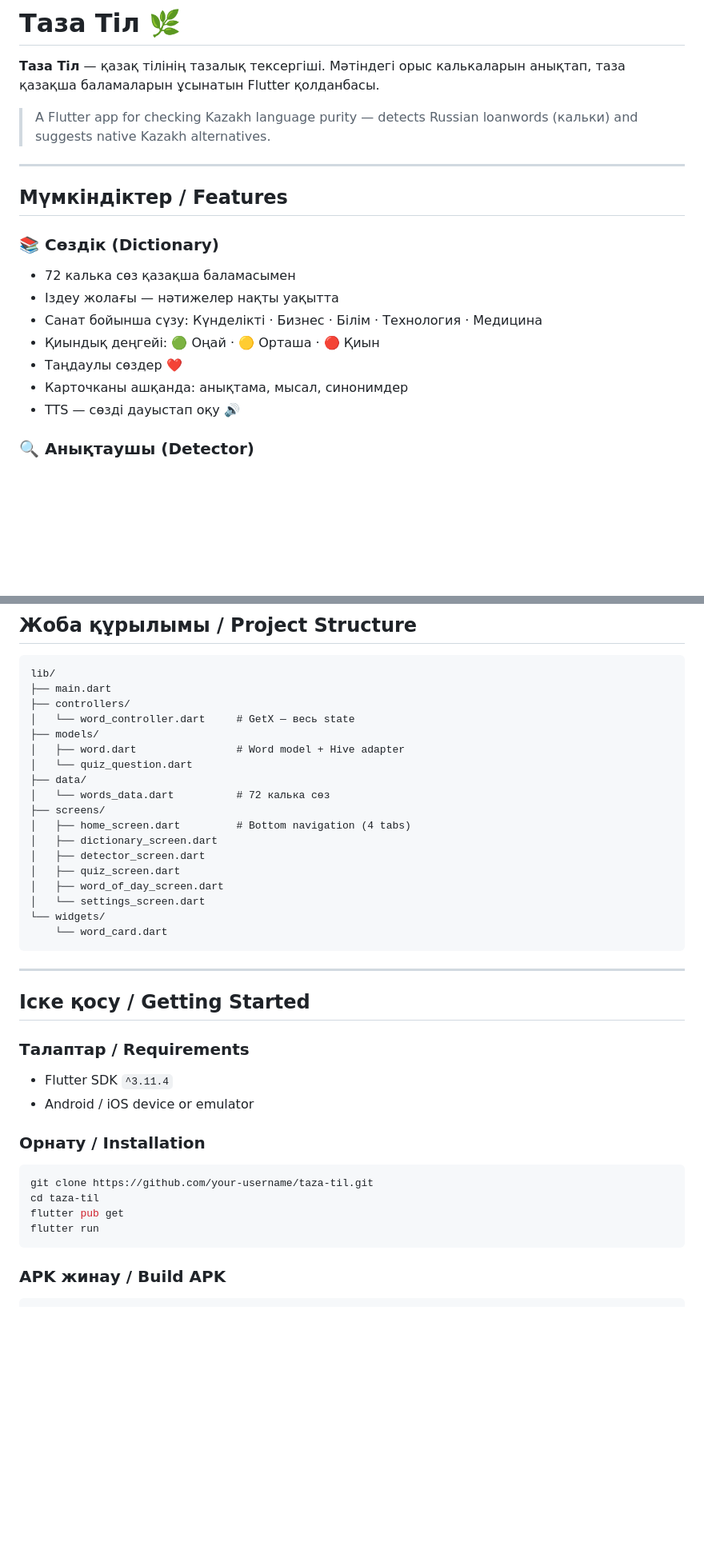
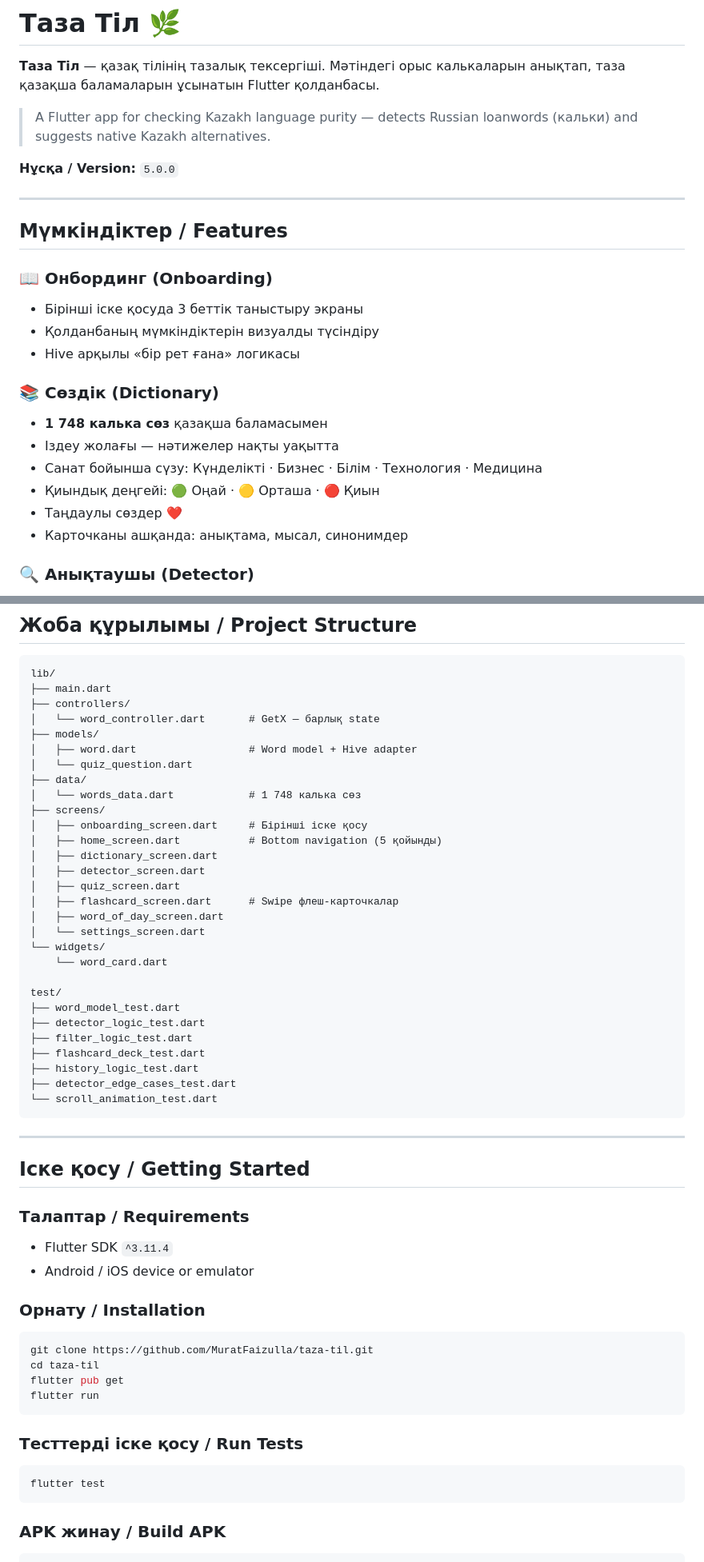
Before and after one commit to MuratFaizulla/taza-til-app, a Markdown page: README.md, 2 parts joined by grey strips. Shown at 80% size. Rendered like a GitHub page; blank space fills up the shorter version.

Commit message:
docs: update README to v5.0.0

````diff
--- a/README.md
+++ b/README.md
@@ -4,18 +4,24 @@
 
 > A Flutter app for checking Kazakh language purity — detects Russian loanwords (кальки) and suggests native Kazakh alternatives.
 
+**Нұсқа / Version:** `5.0.0`
+
 ---
 
 ## Мүмкіндіктер / Features
 
+### 📖 Онбординг (Onboarding)
+- Бірінші іске қосуда 3 беттік таныстыру экраны
+- Қолданбаның мүмкіндіктерін визуалды түсіндіру
+- Hive арқылы «бір рет ғана» логикасы
+
 ### 📚 Сөздік (Dictionary)
-- 72 калька сөз қазақша баламасымен
+- **1 748 калька сөз** қазақша баламасымен
 - Іздеу жолағы — нәтижелер нақты уақытта
 - Санат бойынша сүзу: Күнделікті · Бизнес · Білім · Технология · Медицина
 - Қиындық деңгейі: 🟢 Оңай · 🟡 Орташа · 🔴 Қиын
 - Таңдаулы сөздер ❤️
 - Карточканы ашқанда: анықтама, мысал, синонимдер
-- TTS — сөзді дауыстап оқу 🔊
 
 ### 🔍 Анықтаушы (Detector)
 - Мәтін енгізу — калькалар қызылмен белгіленеді
@@ -63,21 +74,32 @@
 lib/
 ├── main.dart
 ├── controllers/
-│   └── word_controller.dart     # GetX — весь state
+│   └── word_controller.dart       # GetX — барлық state
 ├── models/
-│   ├── word.dart                # Word model + Hive adapter
+│   ├── word.dart                  # Word model + Hive adapter
 │   └── quiz_question.dart
 ├── data/
-│   └── words_data.dart          # 72 калька сөз
+│   └── words_data.dart            # 1 748 калька сөз
 ├── screens/
-│   ├── home_screen.dart         # Bottom navigation (4 tabs)
+│   ├── onboarding_screen.dart     # Бірінші іске қосу
+│   ├── home_screen.dart           # Bottom navigation (5 қойынды)
 │   ├── dictionary_screen.dart
 │   ├── detector_screen.dart
 │   ├── quiz_screen.dart
+│   ├── flashcard_screen.dart      # Swipe флеш-карточкалар
 │   ├── word_of_day_screen.dart
 │   └── settings_screen.dart
 └── widgets/
     └── word_card.dart
+
+test/
+├── word_model_test.dart
+├── detector_logic_test.dart
+├── filter_logic_test.dart
+├── flashcard_deck_test.dart
+├── history_logic_test.dart
+├── detector_edge_cases_test.dart
+└── scroll_animation_test.dart
 ```
 
 ---
@@ -91,10 +113,16 @@ lib/
 ### Орнату / Installation
 
 ```bash
-git clone https://github.com/your-username/taza-til.git
+git clone https://github.com/MuratFaizulla/taza-til.git
 cd taza-til
 flutter pub get
 flutter run
+```
+
+### Тесттерді іске қосу / Run Tests
+
+```bash
+flutter test
 ```
 
 ### APK жинау / Build APK
````
Also changed, not shown: other parts of README.md (+17 -2 lines).
